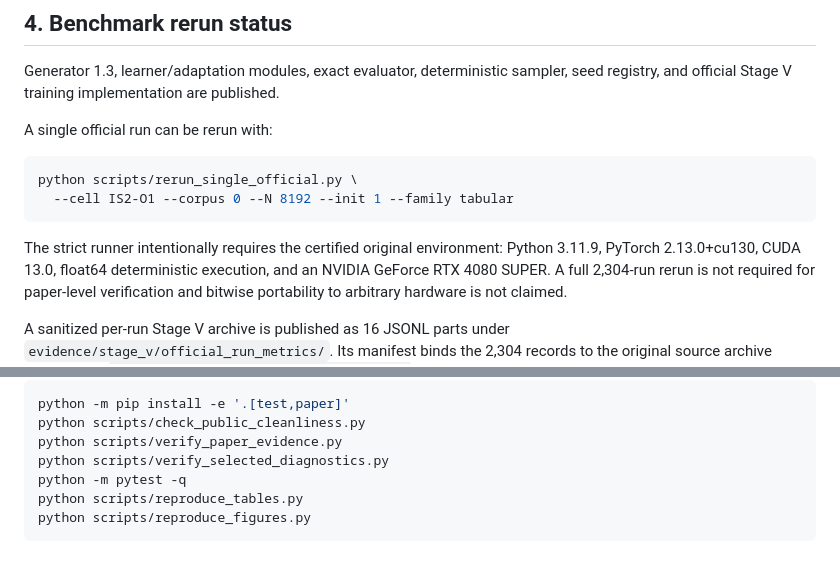
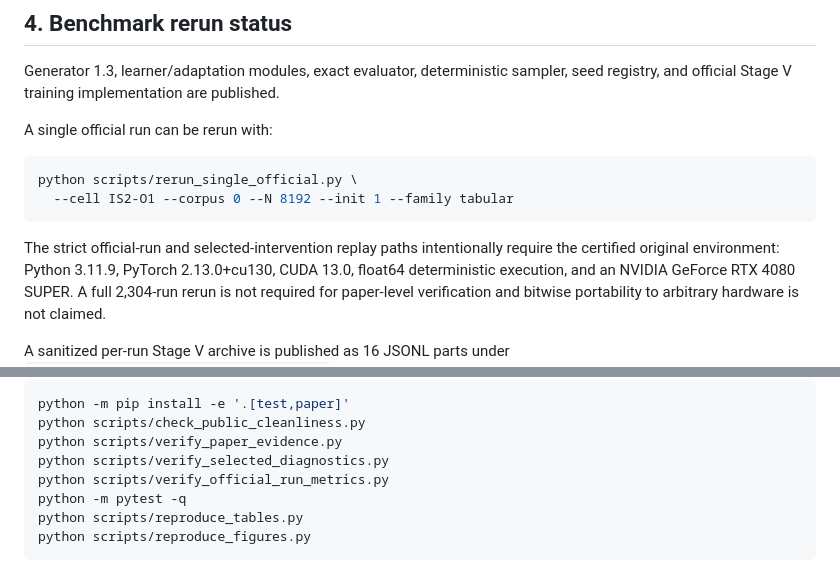
Before and after one commit to k3ijo-miyamoto/information-location-benchmark, a Markdown page: docs/REPRODUCIBILITY.md, 2 parts joined by grey strips. Rendered like a GitHub page.

Commit message:
docs: include public run archive verifier and replay boundary

````diff
--- a/docs/REPRODUCIBILITY.md
+++ b/docs/REPRODUCIBILITY.md
@@ -74,7 +74,7 @@ python scripts/rerun_single_official.py \
   --cell IS2-O1 --corpus 0 --N 8192 --init 1 --family tabular
 ```
 
-The strict runner intentionally requires the certified original environment:
+The strict official-run and selected-intervention replay paths intentionally require the certified original environment:
 Python 3.11.9, PyTorch 2.13.0+cu130, CUDA 13.0, float64 deterministic execution,
 and an NVIDIA GeForce RTX 4080 SUPER. A full 2,304-run rerun is not required for
 paper-level verification and bitwise portability to arbitrary hardware is not
@@ -105,6 +105,7 @@ python -m pip install -e '.[test,paper]'
 python scripts/check_public_cleanliness.py
 python scripts/verify_paper_evidence.py
 python scripts/verify_selected_diagnostics.py
+python scripts/verify_official_run_metrics.py
 python -m pytest -q
 python scripts/reproduce_tables.py
 python scripts/reproduce_figures.py
````
